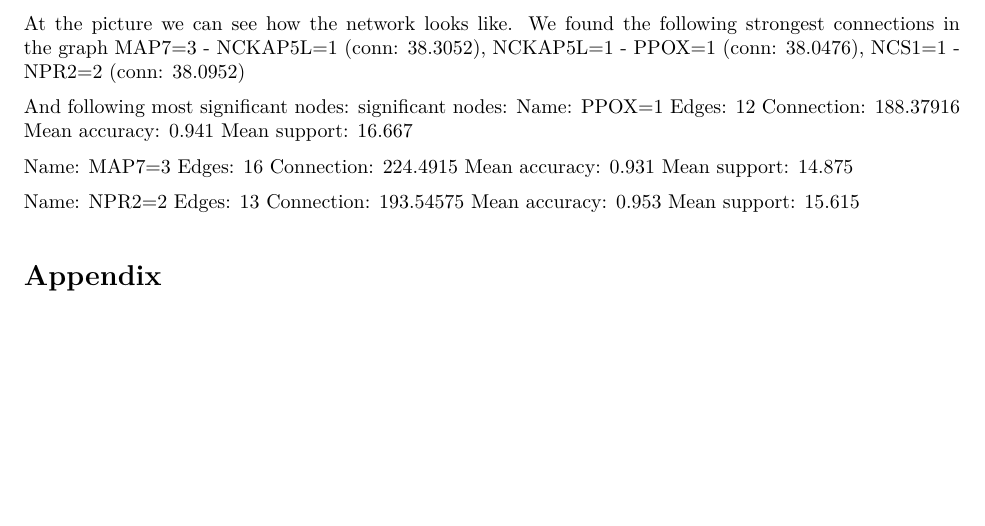
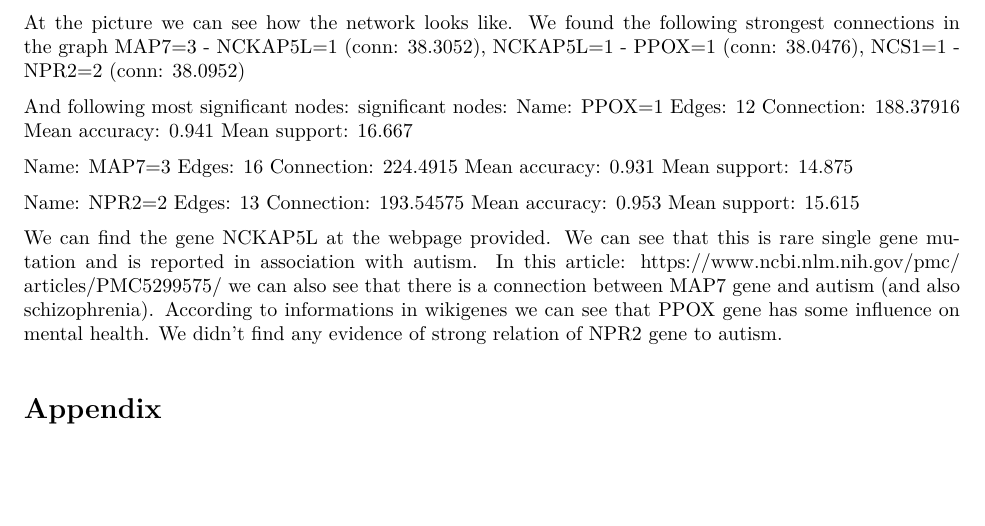
Before and after one commit to rryesuafuga/Bioinformatics_Labs, an R Markdown document (lab5/report.Rmd): part of page 2 of 3, cut so that both start at the same text, the shorter picture padded with empty space. The pictures show the output file lab5/report.pdf that the author committed with the source.

Commit message:
Lab5 Task5

````diff
--- a/lab5/report.Rmd
+++ b/lab5/report.Rmd
@@ -69,6 +69,8 @@ Connection: 193.54575
 Mean accuracy: 0.953
 Mean support: 15.615
 
+We can find the gene NCKAP5L at the webpage provided. We can see that this is rare single gene mutation and is reported in association with autism. In this article: https://www.ncbi.nlm.nih.gov/pmc/articles/PMC5299575/ we can also see that there is a connection between MAP7 gene and autism (and also schizophrenia). According to informations in wikigenes we can see that PPOX gene has some influence on mental health. We didn't find any evidence of strong relation of NPR2 gene to autism.
+
 #Appendix
 ```{r eval=FALSE, show = TRUE}
 library(R.ROSETTA)
````
Also changed, not shown: lab5/report.pdf.
